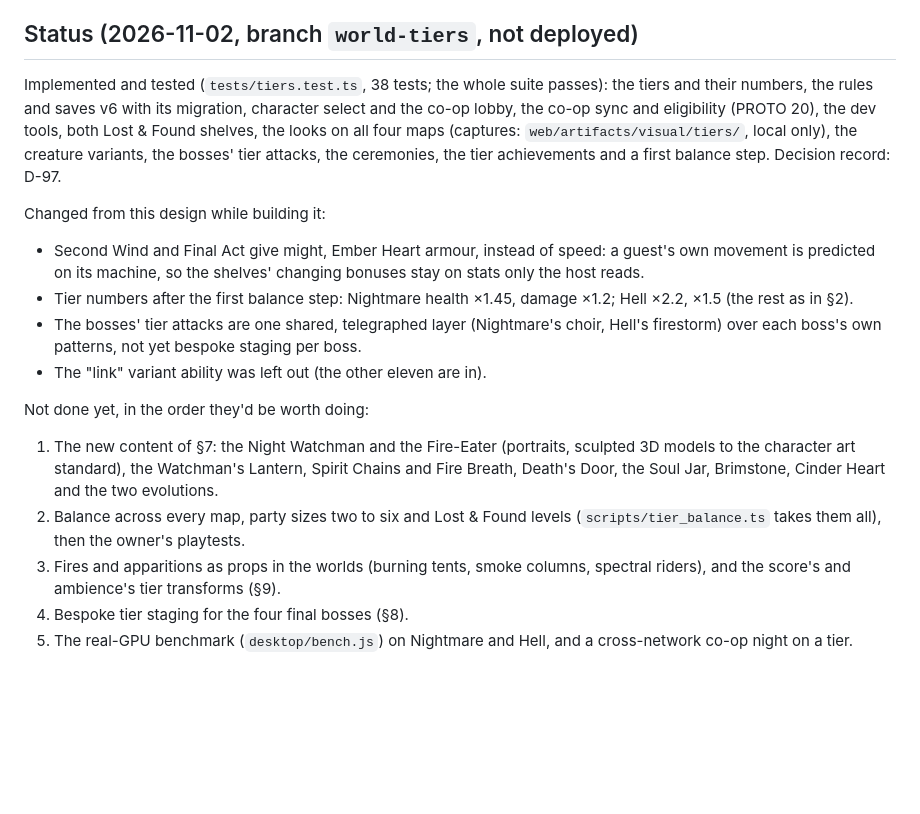
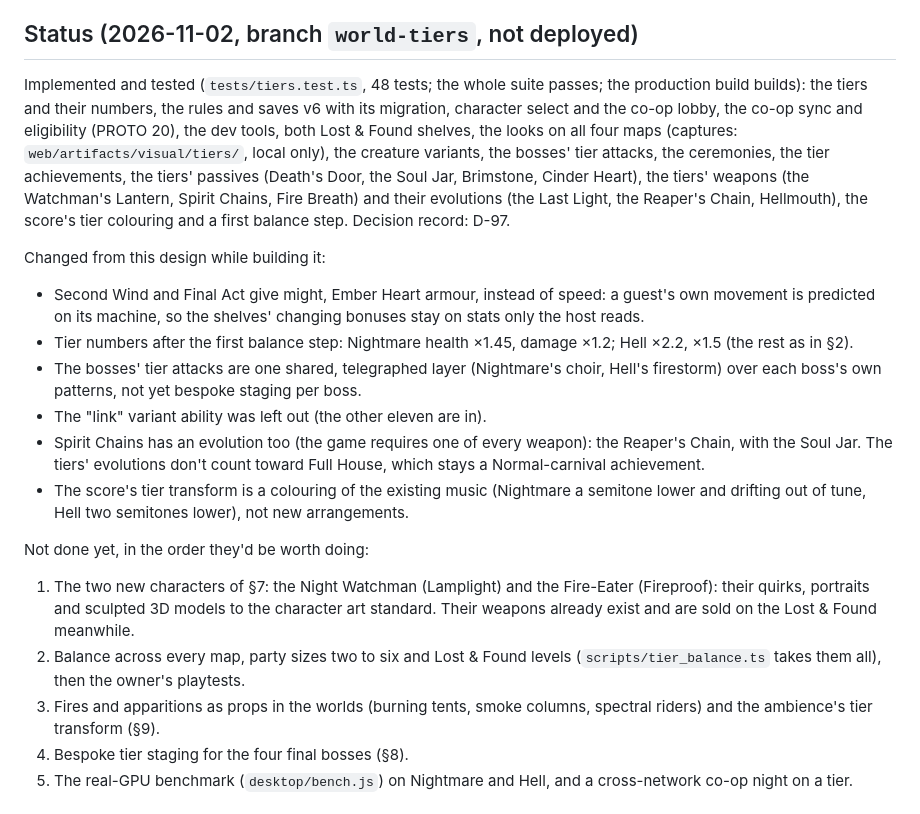
Before and after one commit to kschwarz48/nightmare-carnival, a Markdown page: web/docs/WORLD_TIER_DESIGN.md, the part around the change. GitHub-like rendering; blank space fills up the shorter version.

Commit message:
web: D-97 docs - status after the tiers' weapons, passives and score
Co-Authored-By: Claude Opus 5.5 <noreply@anthropic.com>

```diff
--- a/web/docs/WORLD_TIER_DESIGN.md
+++ b/web/docs/WORLD_TIER_DESIGN.md
@@ -7,11 +7,13 @@ difference is noted.
 
 ## Status (2026-11-02, branch `world-tiers`, not deployed)
 
-Implemented and tested (`tests/tiers.test.ts`, 38 tests; the whole suite passes): the tiers and their numbers, the
-rules and saves v6 with its migration, character select and the co-op lobby, the co-op sync and eligibility
-(PROTO 20), the dev tools, both Lost & Found shelves, the looks on all four maps (captures:
-`web/artifacts/visual/tiers/`, local only), the creature variants, the bosses' tier attacks, the ceremonies, the
-tier achievements and a first balance step. Decision record: D-97.
+Implemented and tested (`tests/tiers.test.ts`, 48 tests; the whole suite passes; the production build builds):
+the tiers and their numbers, the rules and saves v6 with its migration, character select and the co-op lobby, the
+co-op sync and eligibility (PROTO 20), the dev tools, both Lost & Found shelves, the looks on all four maps
+(captures: `web/artifacts/visual/tiers/`, local only), the creature variants, the bosses' tier attacks, the
+ceremonies, the tier achievements, the tiers' passives (Death's Door, the Soul Jar, Brimstone, Cinder Heart), the
+tiers' weapons (the Watchman's Lantern, Spirit Chains, Fire Breath) and their evolutions (the Last Light, the
+Reaper's Chain, Hellmouth), the score's tier colouring and a first balance step. Decision record: D-97.
 
 Changed from this design while building it:
 
@@ -22,16 +24,20 @@ Changed from this design while building it:
 - The bosses' tier attacks are one shared, telegraphed layer (Nightmare's choir, Hell's firestorm) over each boss's
   own patterns, not yet bespoke staging per boss.
 - The "link" variant ability was left out (the other eleven are in).
+- Spirit Chains has an evolution too (the game requires one of every weapon): the Reaper's Chain, with the Soul Jar.
+  The tiers' evolutions don't count toward Full House, which stays a Normal-carnival achievement.
+- The score's tier transform is a colouring of the existing music (Nightmare a semitone lower and drifting out of
+  tune, Hell two semitones lower), not new arrangements.
 
 Not done yet, in the order they'd be worth doing:
 
-1. The new content of §7: the Night Watchman and the Fire-Eater (portraits, sculpted 3D models to the character
-   art standard), the Watchman's Lantern, Spirit Chains and Fire Breath, Death's Door, the Soul Jar, Brimstone,
-   Cinder Heart and the two evolutions.
+1. The two new characters of §7: the Night Watchman (Lamplight) and the Fire-Eater (Fireproof): their quirks,
+   portraits and sculpted 3D models to the character art standard. Their weapons already exist and are sold on the
+   Lost & Found meanwhile.
 2. Balance across every map, party sizes two to six and Lost & Found levels (`scripts/tier_balance.ts` takes them
    all), then the owner's playtests.
-3. Fires and apparitions as props in the worlds (burning tents, smoke columns, spectral riders), and the score's
-   and ambience's tier transforms (§9).
+3. Fires and apparitions as props in the worlds (burning tents, smoke columns, spectral riders) and the ambience's
+   tier transform (§9).
 4. Bespoke tier staging for the four final bosses (§8).
 5. The real-GPU benchmark (`desktop/bench.js`) on Nightmare and Hell, and a cross-network co-op night on a tier.
 
```
Also changed, not shown: web/docs/DESIGN_DECISIONS.md (+7 -3 lines).
